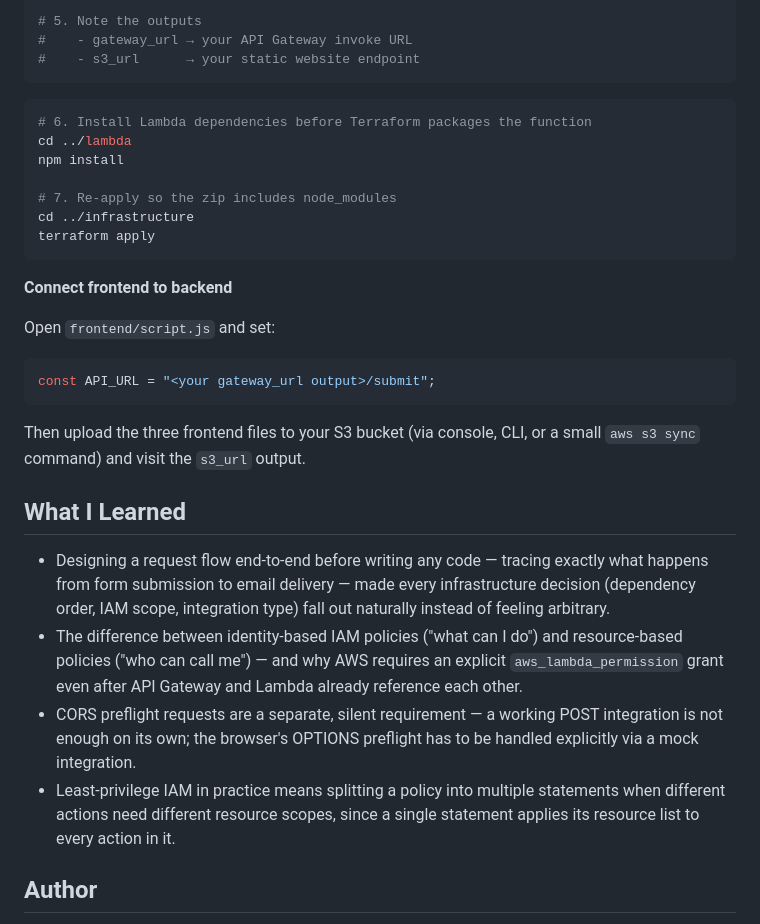
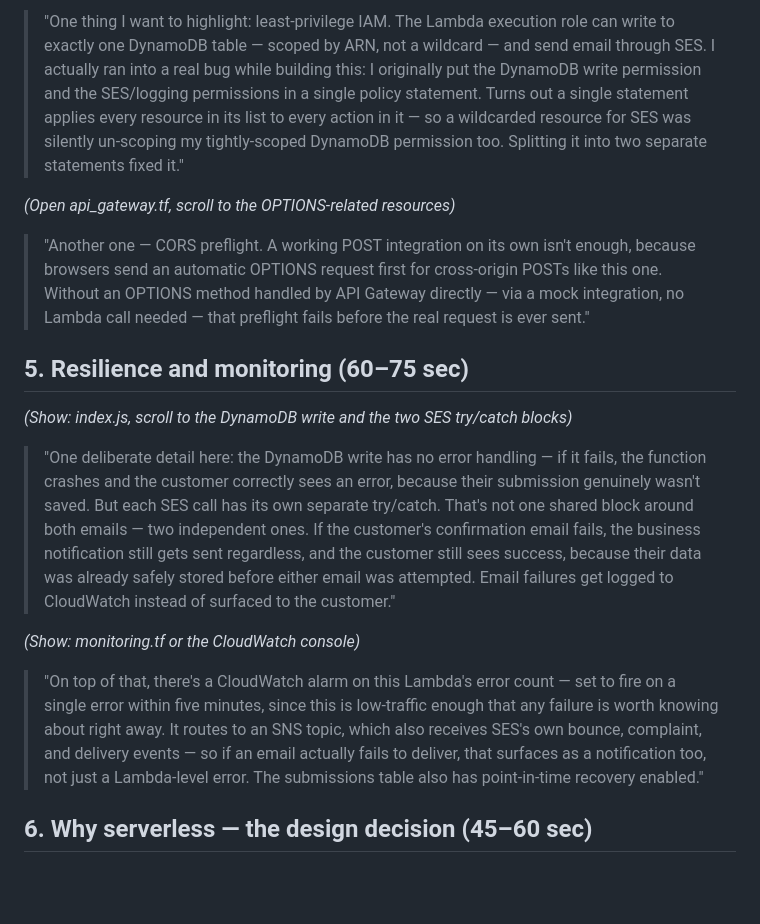
Before and after one commit to fatemehfeizipour/travelease-contact, a Markdown page: README.md, the part around one of its changes. Rendered like a GitHub page; blank space fills up the shorter version.

````diff
--- a/README.md
+++ b/README.md
@@ -128,34 +54,19 @@ terraform apply
 
-# 5. Note the outputs
-#    - gateway_url → your API Gateway invoke URL
-#    - s3_url      → your static website endpoint
-```
+> "One thing I want to highlight: least-privilege IAM. The Lambda execution role can write to exactly one DynamoDB table — scoped by ARN, not a wildcard — and send email through SES. I actually ran into a real bug while building this: I originally put the DynamoDB write permission and the SES/logging permissions in a single policy statement. Turns out a single statement applies every resource in its list to every action in it — so a wildcarded resource for SES was silently un-scoping my tightly-scoped DynamoDB permission too. Splitting it into two separate statements fixed it."
 
-```bash
-# 6. Install Lambda dependencies before Terraform packages the function
-cd ../lambda
-npm install
+*(Open api_gateway.tf, scroll to the OPTIONS-related resources)*
 
-# 7. Re-apply so the zip includes node_modules
-cd ../infrastructure
-terraform apply
-```
+> "Another one — CORS preflight. A working POST integration on its own isn't enough, because browsers send an automatic OPTIONS request first for cross-origin POSTs like this one. Without an OPTIONS method handled by API Gateway directly — via a mock integration, no Lambda call needed — that preflight fails before the real request is ever sent."
 
-**Connect frontend to backend**
+## 5. Resilience and monitoring (60–75 sec)
 
-Open `frontend/script.js` and set:
-```js
-const API_URL = "<your gateway_url output>/submit";
-```
+*(Show: index.js, scroll to the DynamoDB write and the two SES try/catch blocks)*
 
-Then upload the three frontend files to your S3 bucket (via console, CLI, or a small `aws s3 sync` command) and visit the `s3_url` output.
+> "One deliberate detail here: the DynamoDB write has no error handling — if it fails, the function crashes and the customer correctly sees an error, because their submission genuinely wasn't saved. But each SES call has its own separate try/catch. That's not one shared block around both emails — two independent ones. If the customer's confirmation email fails, the business notification still gets sent regardless, and the customer still sees success, because their data was already safely stored before either email was attempted. Email failures get logged to CloudWatch instead of surfaced to the customer."
 
-## What I Learned
+*(Show: monitoring.tf or the CloudWatch console)*
 
-- Designing a request flow end-to-end before writing any code — tracing exactly what happens from form submission to email delivery — made every infrastructure decision (dependency order, IAM scope, integration type) fall out naturally instead of feeling arbitrary.
-- The difference between identity-based IAM policies ("what can I do") and resource-based policies ("who can call me") — and why AWS requires an explicit `aws_lambda_permission` grant even after API Gateway and Lambda already reference each other.
-- CORS preflight requests are a separate, silent requirement — a working POST integration is not enough on its own; the browser's OPTIONS preflight has to be handled explicitly via a mock integration.
-- Least-privilege IAM in practice means splitting a policy into multiple statements when different actions need different resource scopes, since a single statement applies its resource list to every action in it.
+> "On top of that, there's a CloudWatch alarm on this Lambda's error count — set to fire on a single error within five minutes, since this is low-traffic enough that any failure is worth knowing about right away. It routes to an SNS topic, which also receives SES's own bounce, complaint, and delivery events — so if an email actually fails to deliver, that surfaces as a notification too, not just a Lambda-level error. The submissions table also has point-in-time recovery enabled."
 
-## Author
+## 6. Why serverless — the design decision (45–60 sec)
 
````
Also changed, not shown: other parts of README.md (+46 -101 lines).
